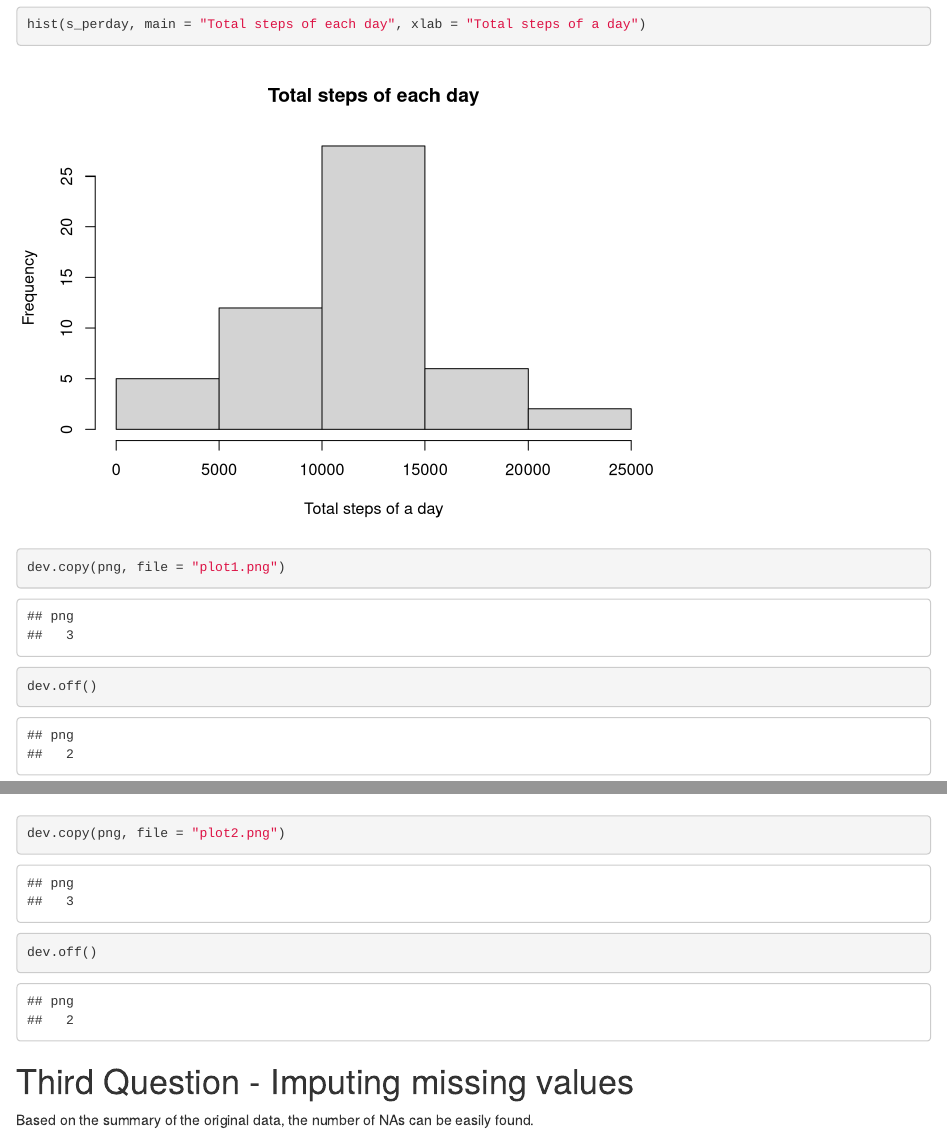
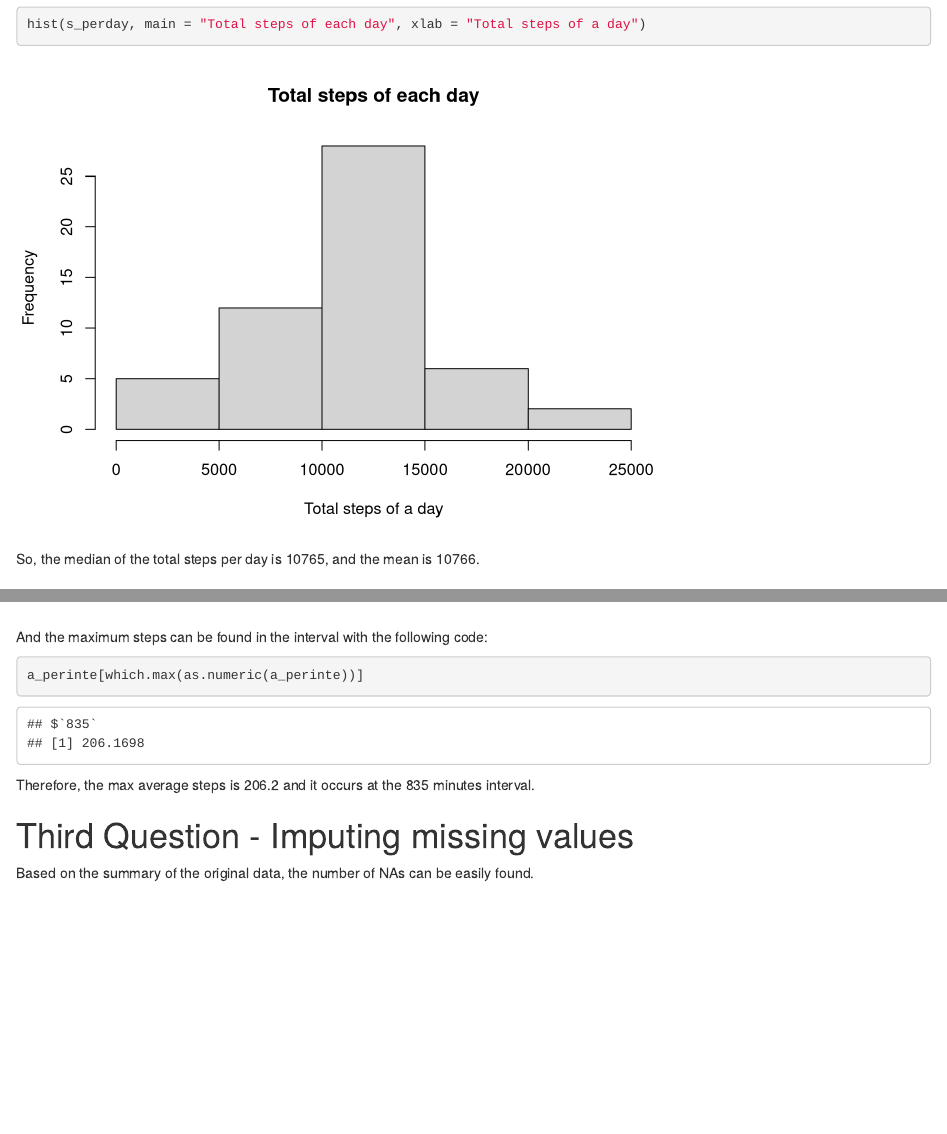
Before and after one commit to jliao12/Reproducible_Reserch_Project_1, an R Markdown document (PA1_template.Rmd): the page in a window 1100 px wide, from 1320 px down, and a second part further down, joined at a grey line. Rendered offline with R 4.5, knitr and Pandoc, with nearby package versions.

Commit message:
Fourth commit

````diff
--- a/PA1_template.Rmd
+++ b/PA1_template.Rmd
@@ -33,8 +33,6 @@ s_steps <- split(data_nNA$steps,data_nNA$date)
 s_perday <- sapply(s_steps, sum)
 summary(s_perday)
 hist(s_perday, main = "Total steps of each day", xlab = "Total steps of a day")
-dev.copy(png, file = "plot1.png")
-dev.off()
 ```
 
 So, the median of the total steps per day is 10765, and the mean is 10766.
@@ -45,9 +43,12 @@ Similar as the last question, the steps column should be split based on the inte
 a_steps <- split(data_nNA$steps,data_nNA$interval)
 a_perinte <- lapply(a_steps, mean)
 plot(names(a_perinte), a_perinte, type = "l", xlab = "5 Mins Interval of a day", ylab = "Average steps with in the interval")
-dev.copy(png, file = "plot2.png")
-dev.off()
 ```
+And the maximum steps can be found in the interval with the following code:
+```{r}
+a_perinte[which.max(as.numeric(a_perinte))]
+```
+Therefore, the max average steps is 206.2 and it occurs at the 835 minutes interval.
 
 # Third Question - Imputing missing values
 Based on the summary of the original data, the number of NAs can be easily found.
````
Also changed, not shown: PA1_template.html, PA1_template.Rmd (4 more changed lines).
